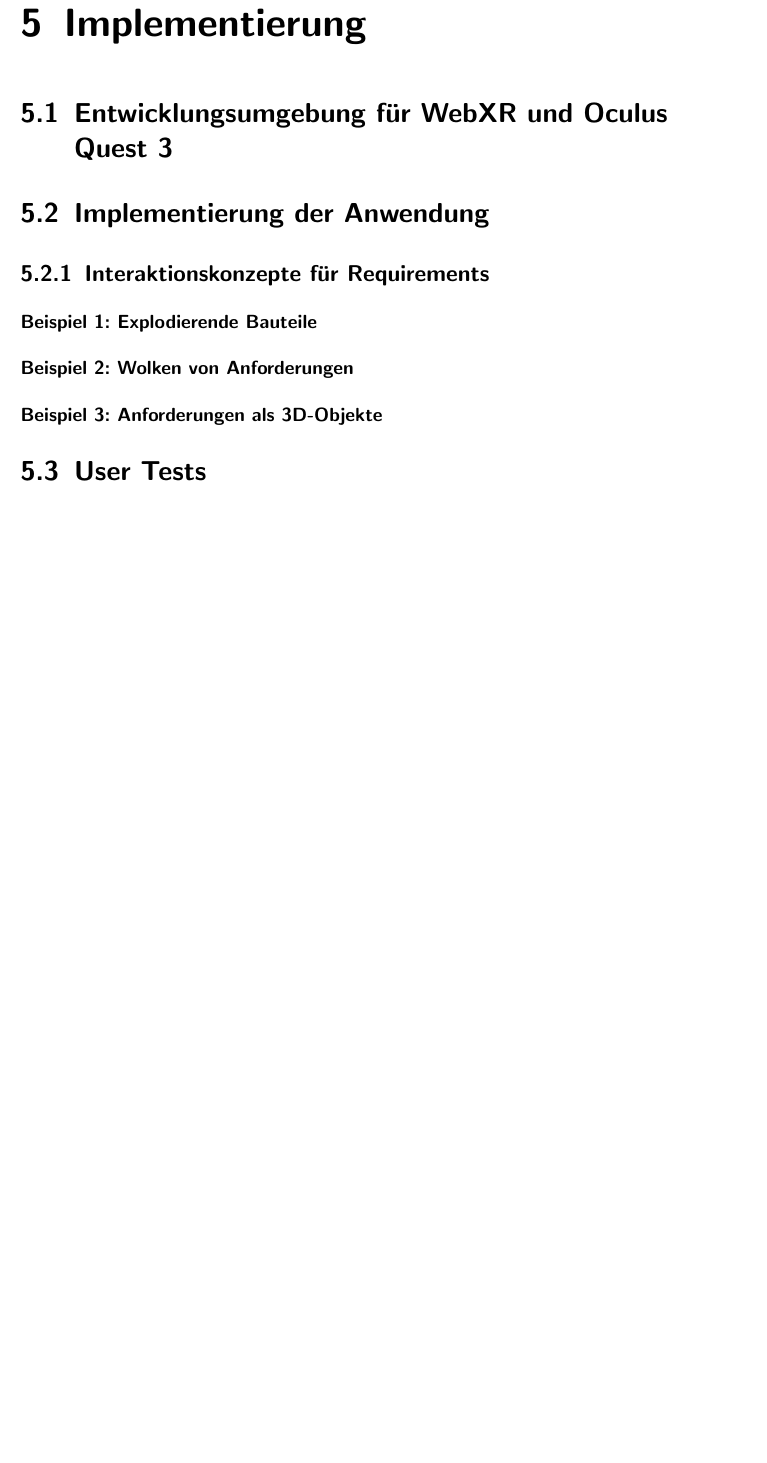
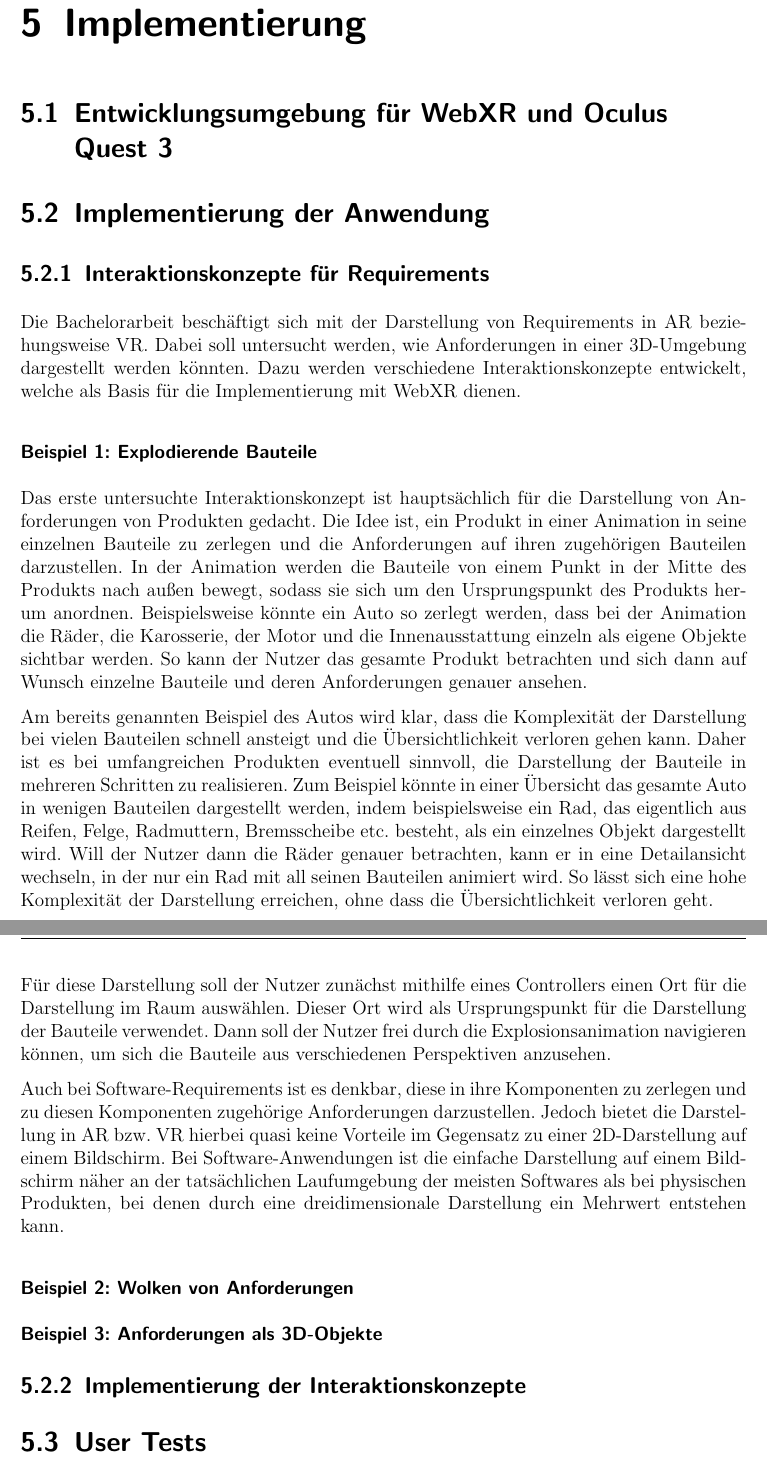
Before and after one commit to mkyle1/ba, a LaTeX thesis (Dokumentation/Bachelorarbeit.tex, which reads Dokumentation/chapters/implementierung.tex): part of page 21 of 24 before the commit and two parts of pages 21 and 22 of 25 after it, the two joined at a grey line, cut so that both start at the same text, the shorter picture padded with empty space. Compiled offline with pdfLaTeX.

Commit message:
Start with chapter Implementierung

```diff
--- a/Dokumentation/chapters/implementierung.tex
+++ b/Dokumentation/chapters/implementierung.tex
@@ -6,10 +6,38 @@
 
 \subsection{Interaktionskonzepte für Requirements}
 
+Die Bachelorarbeit beschäftigt sich mit der Darstellung von Requirements in AR beziehungsweise VR.
+Dabei soll untersucht werden, wie Anforderungen in einer 3D-Umgebung dargestellt werden könnten.
+Dazu werden verschiedene Interaktionskonzepte entwickelt, welche als Basis für die Implementierung mit WebXR dienen.
+
+
 \subsubsection{Beispiel 1: Explodierende Bauteile}
+
+Das erste untersuchte Interaktionskonzept ist hauptsächlich für die Darstellung von Anforderungen von Produkten gedacht.
+Die Idee ist, ein Produkt in einer Animation in seine einzelnen Bauteile zu zerlegen und die Anforderungen auf ihren zugehörigen Bauteilen darzustellen.
+In der Animation werden die Bauteile von einem Punkt in der Mitte des Produkts nach außen bewegt, sodass sie sich um den Ursprungspunkt des Produkts herum anordnen.
+Beispielsweise könnte ein Auto so zerlegt werden, dass bei der Animation die Räder, die Karosserie, der Motor und die Innenausstattung einzeln als eigene Objekte sichtbar werden.
+So kann der Nutzer das gesamte Produkt betrachten und sich dann auf Wunsch einzelne Bauteile und deren Anforderungen genauer ansehen.
+
+Am bereits genannten Beispiel des Autos wird klar, dass die Komplexität der Darstellung bei vielen Bauteilen schnell ansteigt und die Übersichtlichkeit verloren gehen kann.
+Daher ist es bei umfangreichen Produkten eventuell sinnvoll, die Darstellung der Bauteile in mehreren Schritten zu realisieren.
+Zum Beispiel könnte in einer Übersicht das gesamte Auto in wenigen Bauteilen dargestellt werden, indem beispielsweise ein Rad, das eigentlich aus Reifen, Felge, Radmuttern, Bremsscheibe etc. besteht, als ein einzelnes Objekt dargestellt wird.
+Will der Nutzer dann die Räder genauer betrachten, kann er in eine Detailansicht wechseln, in der nur ein Rad mit all seinen Bauteilen animiert wird.
+So lässt sich eine hohe Komplexität der Darstellung erreichen, ohne dass die Übersichtlichkeit verloren geht.
+
+
+Für diese Darstellung soll der Nutzer zunächst mithilfe eines Controllers einen Ort für die Darstellung im Raum auswählen.
+Dieser Ort wird als Ursprungspunkt für die Darstellung der Bauteile verwendet.
+Dann soll der Nutzer frei durch die Explosionsanimation navigieren können, um sich die Bauteile aus verschiedenen Perspektiven anzusehen.
+
+Auch bei Software-Requirements ist es denkbar, diese in ihre Komponenten zu zerlegen und zu diesen Komponenten zugehörige Anforderungen darzustellen.
+Jedoch bietet die Darstellung in AR bzw. VR hierbei quasi keine Vorteile im Gegensatz zu einer 2D-Darstellung auf einem Bildschirm.
+Bei Software-Anwendungen ist die einfache Darstellung auf einem Bildschirm näher an der tatsächlichen Laufumgebung der meisten Softwares als bei physischen Produkten, bei denen durch eine dreidimensionale Darstellung ein Mehrwert entstehen kann.
 
 \subsubsection{Beispiel 2: Wolken von Anforderungen}
 
 \subsubsection{Beispiel 3: Anforderungen als 3D-Objekte}
 
+\subsection{Implementierung der Interaktionskonzepte}
+
 \section{User Tests}
```
